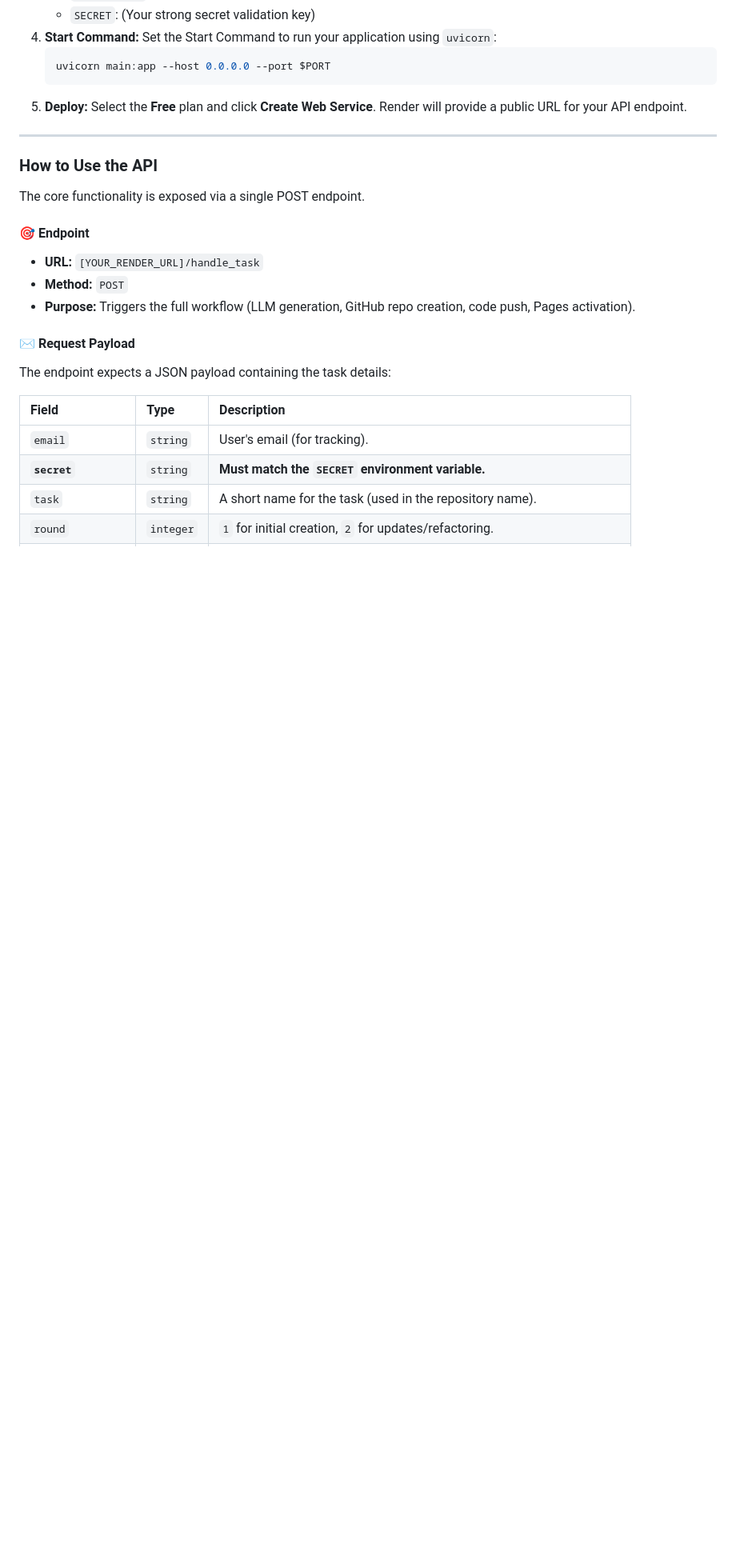
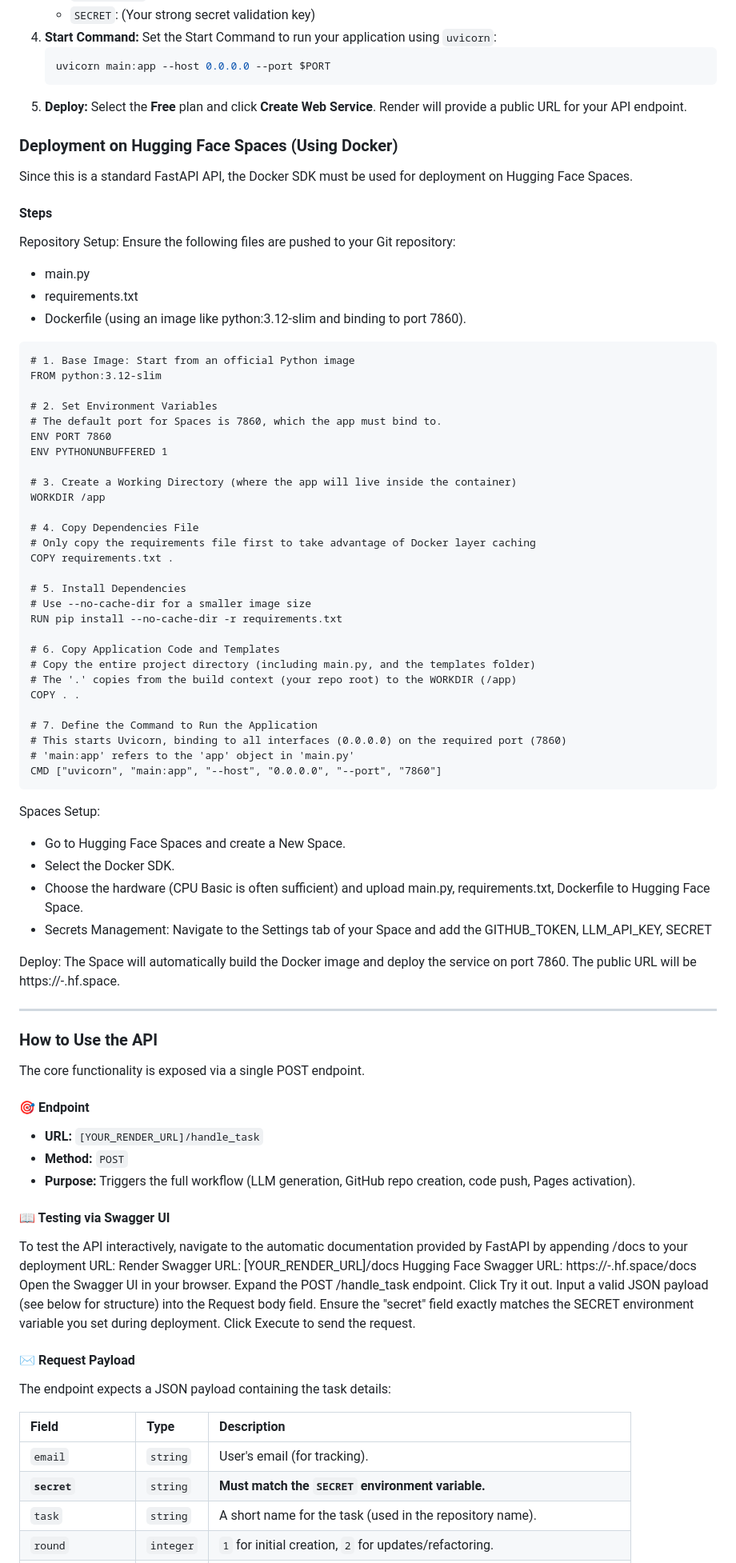
Before and after one commit to Devamm007/TDS-P1-2025-09-24F2000828, a Markdown page: README.md, the part around one of its changes. Shown at 80% size. Drawn GitHub-style; blank space fills up the shorter version.

Commit message:
Add Hugging Face Spaces deployment instructions
Added deployment instructions for Hugging Face Spaces using Docker, including setup steps and Dockerfile example.

````diff
--- a/README.md
+++ b/README.md
@@ -171,6 +171,52 @@ The application is best deployed as a **Web Service** on a platform like [**Rend
     ```
 5.  **Deploy:** Select the **Free** plan and click **Create Web Service**. Render will provide a public URL for your API endpoint.
 
+### Deployment on Hugging Face Spaces (Using Docker)
+Since this is a standard FastAPI API, the Docker SDK must be used for deployment on Hugging Face Spaces.
+
+#### Steps
+Repository Setup: Ensure the following files are pushed to your Git repository:
+- main.py
+- requirements.txt
+- Dockerfile (using an image like python:3.12-slim and binding to port 7860).
+```
+# 1. Base Image: Start from an official Python image
+FROM python:3.12-slim
+
+# 2. Set Environment Variables
+# The default port for Spaces is 7860, which the app must bind to.
+ENV PORT 7860
+ENV PYTHONUNBUFFERED 1
+
+# 3. Create a Working Directory (where the app will live inside the container)
+WORKDIR /app
+
+# 4. Copy Dependencies File
+# Only copy the requirements file first to take advantage of Docker layer caching
+COPY requirements.txt .
+
+# 5. Install Dependencies
+# Use --no-cache-dir for a smaller image size
+RUN pip install --no-cache-dir -r requirements.txt
+
+# 6. Copy Application Code and Templates
+# Copy the entire project directory (including main.py, and the templates folder)
+# The '.' copies from the build context (your repo root) to the WORKDIR (/app)
+COPY . .
+
+# 7. Define the Command to Run the Application
+# This starts Uvicorn, binding to all interfaces (0.0.0.0) on the required port (7860)
+# 'main:app' refers to the 'app' object in 'main.py'
+CMD ["uvicorn", "main:app", "--host", "0.0.0.0", "--port", "7860"]
+```
+Spaces Setup:
+- Go to Hugging Face Spaces and create a New Space.
+- Select the Docker SDK.
+- Choose the hardware (CPU Basic is often sufficient) and upload main.py, requirements.txt, Dockerfile to Hugging Face Space.
+- Secrets Management: Navigate to the Settings tab of your Space and add the GITHUB_TOKEN, LLM_API_KEY, SECRET
+
+Deploy: The Space will automatically build the Docker image and deploy the service on port 7860. The public URL will be https://<hf-user>-<space-name>.hf.space.
+
 ---
 
 ### How to Use the API
@@ -182,6 +228,17 @@ The core functionality is exposed via a single POST endpoint.
 * **URL:** `[YOUR_RENDER_URL]/handle_task`
 * **Method:** `POST`
 * **Purpose:** Triggers the full workflow (LLM generation, GitHub repo creation, code push, Pages activation).
+
+#### 📖 Testing via Swagger UI
+To test the API interactively, navigate to the automatic documentation provided by FastAPI by appending /docs to your deployment URL:
+Render Swagger URL: [YOUR_RENDER_URL]/docs
+Hugging Face Swagger URL: https://<hf-user>-<space-name>.hf.space/docs
+Open the Swagger UI in your browser.
+Expand the POST /handle_task endpoint.
+Click Try it out.
+Input a valid JSON payload (see below for structure) into the Request body field.
+Ensure the "secret" field exactly matches the SECRET environment variable you set during deployment.
+Click Execute to send the request.
 
 #### ✉️ Request Payload
 
````
Also changed, not shown: other parts of README.md (+1 -1 lines).
